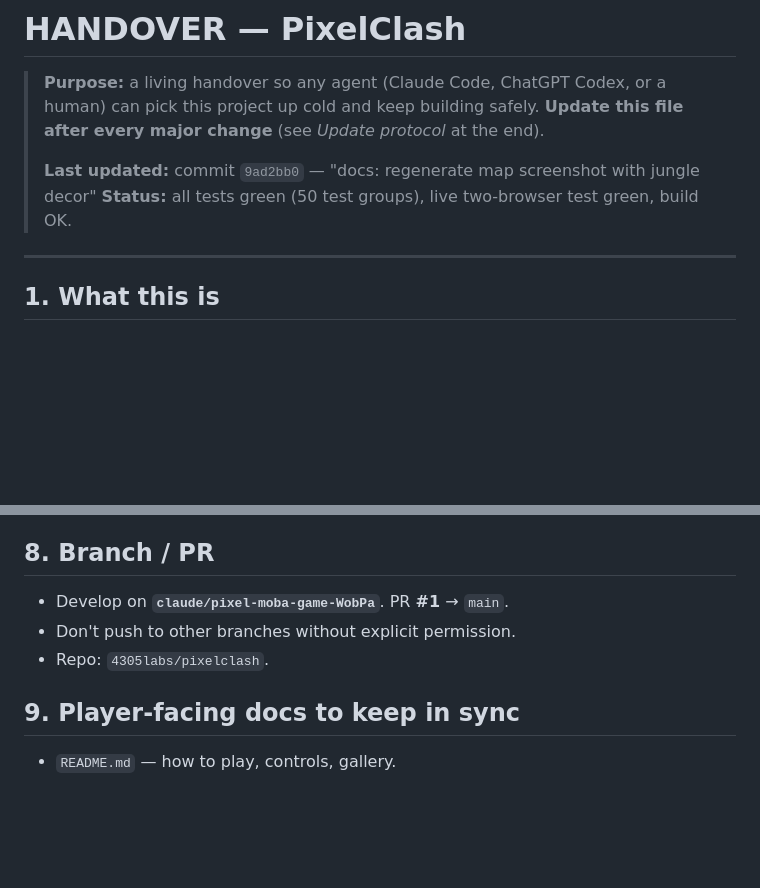
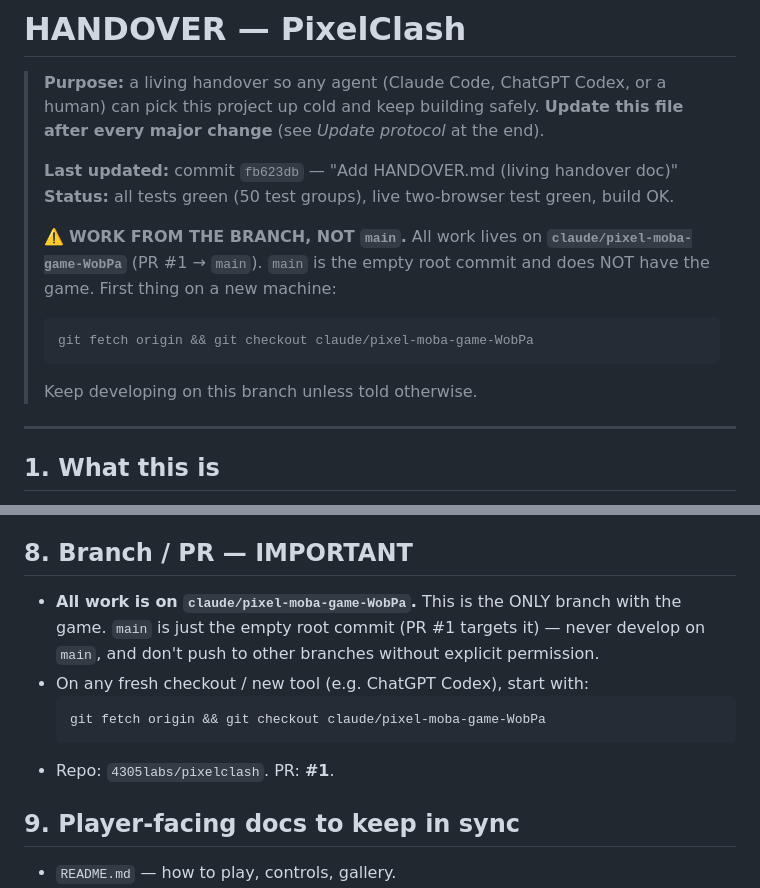
Before and after one commit to 4305Labs/pixelclash, a Markdown page: HANDOVER.md, 2 parts joined by grey strips. GitHub-like rendering; blank space fills up the shorter version.

Commit message:
HANDOVER: call out the working branch up front
Make it unmissable that all work lives on claude/pixel-moba-game-WobPa (not
main, which is the empty root commit) — a banner in the header and an expanded
Branch/PR section with the fetch+checkout command, so a fresh tool (e.g. ChatGPT
Codex) starts on the right branch.

https://claude.ai/code/session_01MAXKRUpJFcKFAvV2b8xTXo

````diff
--- a/HANDOVER.md
+++ b/HANDOVER.md
@@ -4,8 +4,16 @@
 > human) can pick this project up cold and keep building safely.
 > **Update this file after every major change** (see *Update protocol* at the end).
 >
-> **Last updated:** commit `9ad2bb0` — "docs: regenerate map screenshot with jungle decor"
+> **Last updated:** commit `fb623db` — "Add HANDOVER.md (living handover doc)"
 > **Status:** all tests green (50 test groups), live two-browser test green, build OK.
+>
+> ⚠️ **WORK FROM THE BRANCH, NOT `main`.** All work lives on
+> **`claude/pixel-moba-game-WobPa`** (PR #1 → `main`). `main` is the empty root
+> commit and does NOT have the game. First thing on a new machine:
+> ```bash
+> git fetch origin && git checkout claude/pixel-moba-game-WobPa
+> ```
+> Keep developing on this branch unless told otherwise.
 
 ---
 
@@ -158,11 +166,16 @@ Candidate next features (each self-contained):
 - **Per-hero unique abilities** (behaviorally different, not just stat deltas).
 - **Recall/teleport home**; **lifesteal shop item**; **balance pass** via bot-vs-bot.
 
-## 8. Branch / PR
+## 8. Branch / PR — IMPORTANT
 
-- Develop on **`claude/pixel-moba-game-WobPa`**. PR **#1** → `main`.
-- Don't push to other branches without explicit permission.
-- Repo: `4305labs/pixelclash`.
+- **All work is on `claude/pixel-moba-game-WobPa`.** This is the ONLY branch with
+  the game. `main` is just the empty root commit (PR #1 targets it) — never
+  develop on `main`, and don't push to other branches without explicit permission.
+- On any fresh checkout / new tool (e.g. ChatGPT Codex), start with:
+  ```bash
+  git fetch origin && git checkout claude/pixel-moba-game-WobPa
+  ```
+- Repo: `4305labs/pixelclash`. PR: **#1**.
 
 ## 9. Player-facing docs to keep in sync
 
````
